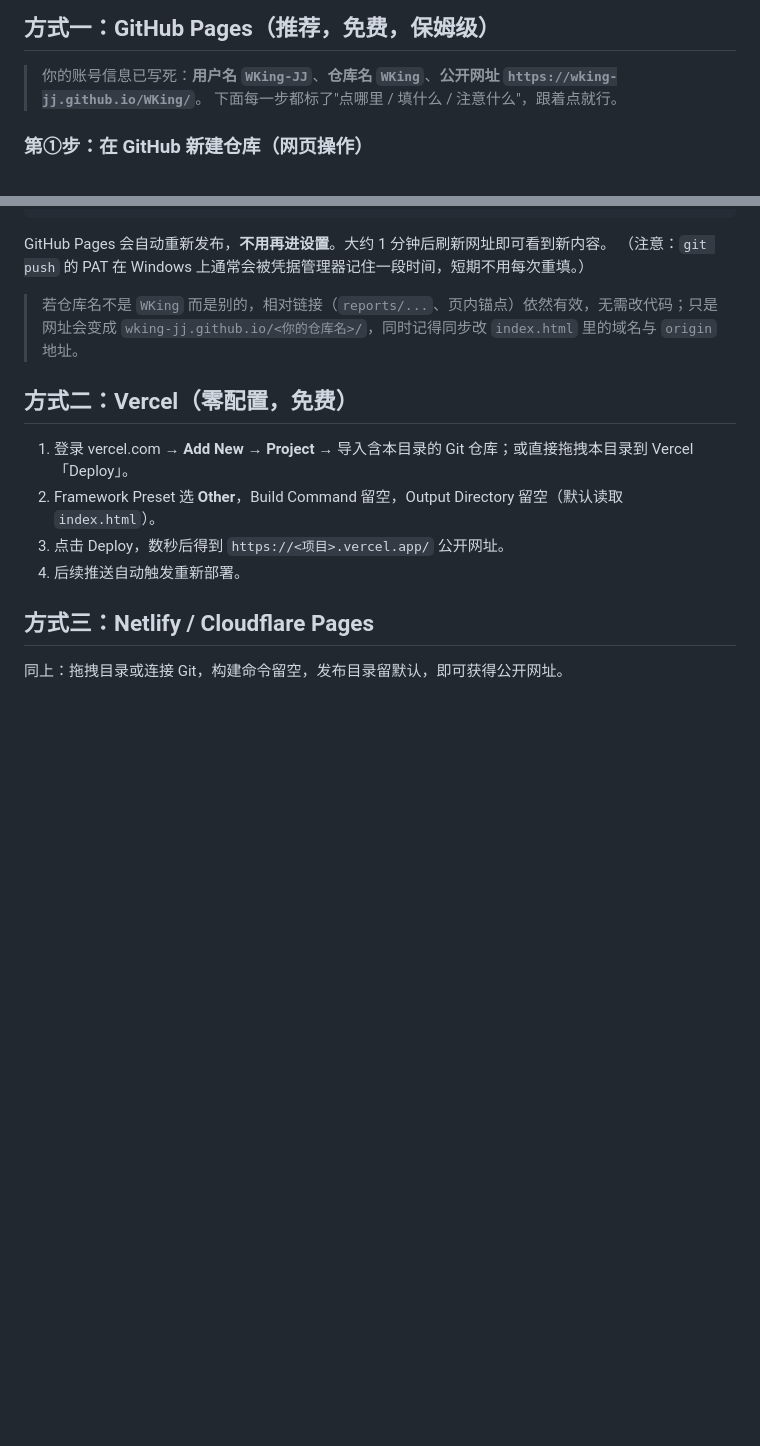
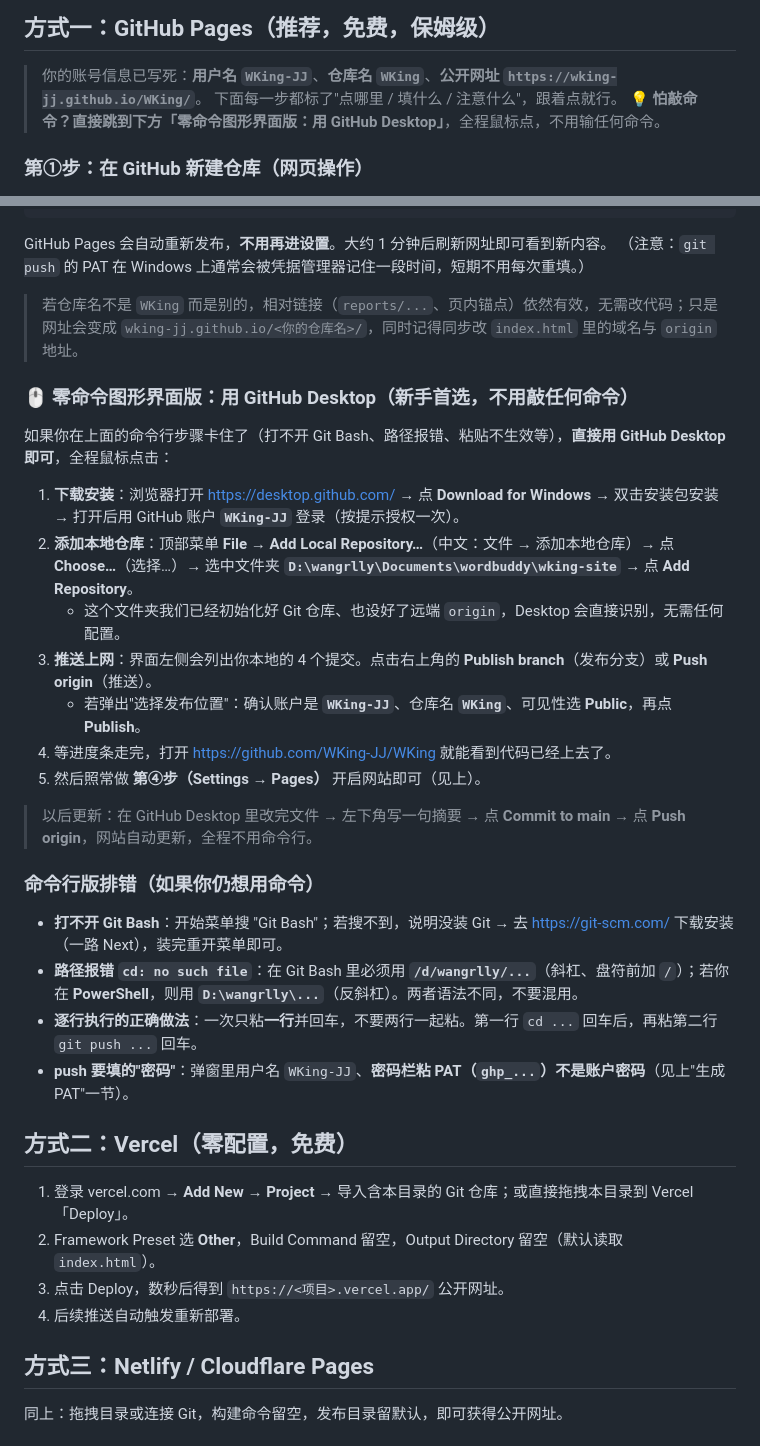
Before and after one commit to WKing-JJ/WKing, a Markdown page: DEPLOY.md, 2 parts joined by grey strips. GitHub-like rendering; blank space fills up the shorter version.

Commit message:
docs: add GitHub Desktop GUI deploy path + command-line troubleshooting for beginners

```diff
--- a/DEPLOY.md
+++ b/DEPLOY.md
@@ -15,6 +15,7 @@
 
 > 你的账号信息已写死：**用户名 `WKing-JJ`**、**仓库名 `WKing`**、**公开网址 `https://wking-jj.github.io/WKing/`**。
 > 下面每一步都标了"点哪里 / 填什么 / 注意什么"，跟着点就行。
+> 💡 **怕敲命令？直接跳到下方「零命令图形界面版：用 GitHub Desktop」**，全程鼠标点，不用输任何命令。
 
 ### 第①步：在 GitHub 新建仓库（网页操作）
 1. 打开浏览器，登录 <https://github.com>（用 `WKing-JJ` 账户）。
@@ -102,6 +103,25 @@ GitHub Pages 会自动重新发布，**不用再进设置**。大约 1 分钟后
 
 > 若仓库名不是 `WKing` 而是别的，相对链接（`reports/...`、页内锚点）依然有效，无需改代码；只是网址会变成 `wking-jj.github.io/<你的仓库名>/`，同时记得同步改 `index.html` 里的域名与 `origin` 地址。
 
+### 🖱️ 零命令图形界面版：用 GitHub Desktop（新手首选，不用敲任何命令）
+如果你在上面的命令行步骤卡住了（打不开 Git Bash、路径报错、粘贴不生效等），**直接用 GitHub Desktop 即可**，全程鼠标点击：
+
+1. **下载安装**：浏览器打开 <https://desktop.github.com/> → 点 **Download for Windows** → 双击安装包安装 → 打开后用 GitHub 账户 **`WKing-JJ`** 登录（按提示授权一次）。
+2. **添加本地仓库**：顶部菜单 **File → Add Local Repository…**（中文：文件 → 添加本地仓库）→ 点 **Choose…**（选择…）→ 选中文件夹 **`D:\wangrlly\Documents\wordbuddy\wking-site`** → 点 **Add Repository**。
+   - 这个文件夹我们已经初始化好 Git 仓库、也设好了远端 `origin`，Desktop 会直接识别，无需任何配置。
+3. **推送上网**：界面左侧会列出你本地的 4 个提交。点击右上角的 **Publish branch**（发布分支）或 **Push origin**（推送）。
+   - 若弹出"选择发布位置"：确认账户是 **`WKing-JJ`**、仓库名 **`WKing`**、可见性选 **Public**，再点 **Publish**。
+4. 等进度条走完，打开 <https://github.com/WKing-JJ/WKing> 就能看到代码已经上去了。
+5. 然后照常做 **第④步（Settings → Pages）** 开启网站即可（见上）。
+
+> 以后更新：在 GitHub Desktop 里改完文件 → 左下角写一句摘要 → 点 **Commit to main** → 点 **Push origin**，网站自动更新，全程不用命令行。
+
+### 命令行版排错（如果你仍想用命令）
+- **打不开 Git Bash**：开始菜单搜 "Git Bash"；若搜不到，说明没装 Git → 去 <https://git-scm.com/> 下载安装（一路 Next），装完重开菜单即可。
+- **路径报错 `cd: no such file`**：在 Git Bash 里必须用 **`/d/wangrlly/...`**（斜杠、盘符前加 `/`）；若你在 **PowerShell**，则用 **`D:\wangrlly\...`**（反斜杠）。两者语法不同，不要混用。
+- **逐行执行的正确做法**：一次只粘**一行**并回车，不要两行一起粘。第一行 `cd ...` 回车后，再粘第二行 `git push ...` 回车。
+- **push 要填的"密码"**：弹窗里用户名 `WKing-JJ`、**密码栏粘 PAT（`ghp_...`）不是账户密码**（见上"生成 PAT"一节）。
+
 ## 方式二：Vercel（零配置，免费）
 1. 登录 vercel.com → **Add New → Project** → 导入含本目录的 Git 仓库；或直接拖拽本目录到 Vercel「Deploy」。
 2. Framework Preset 选 **Other**，Build Command 留空，Output Directory 留空（默认读取 `index.html`）。
```
